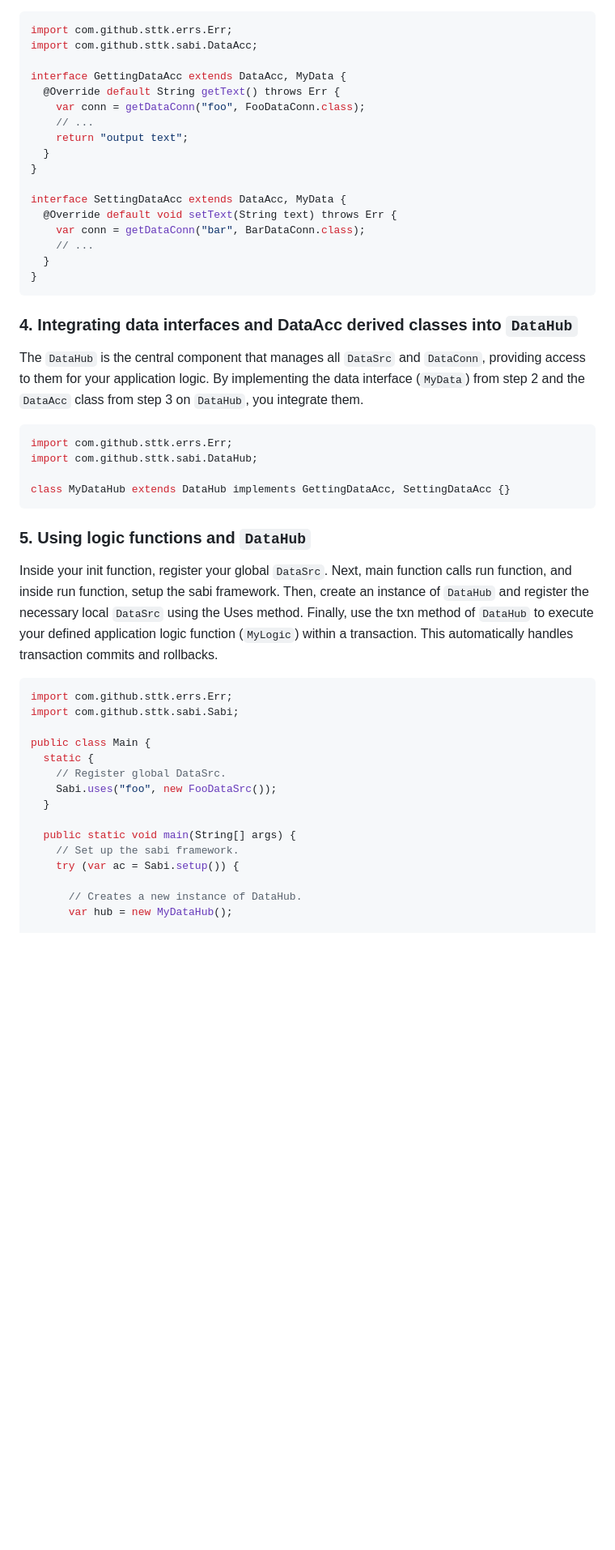
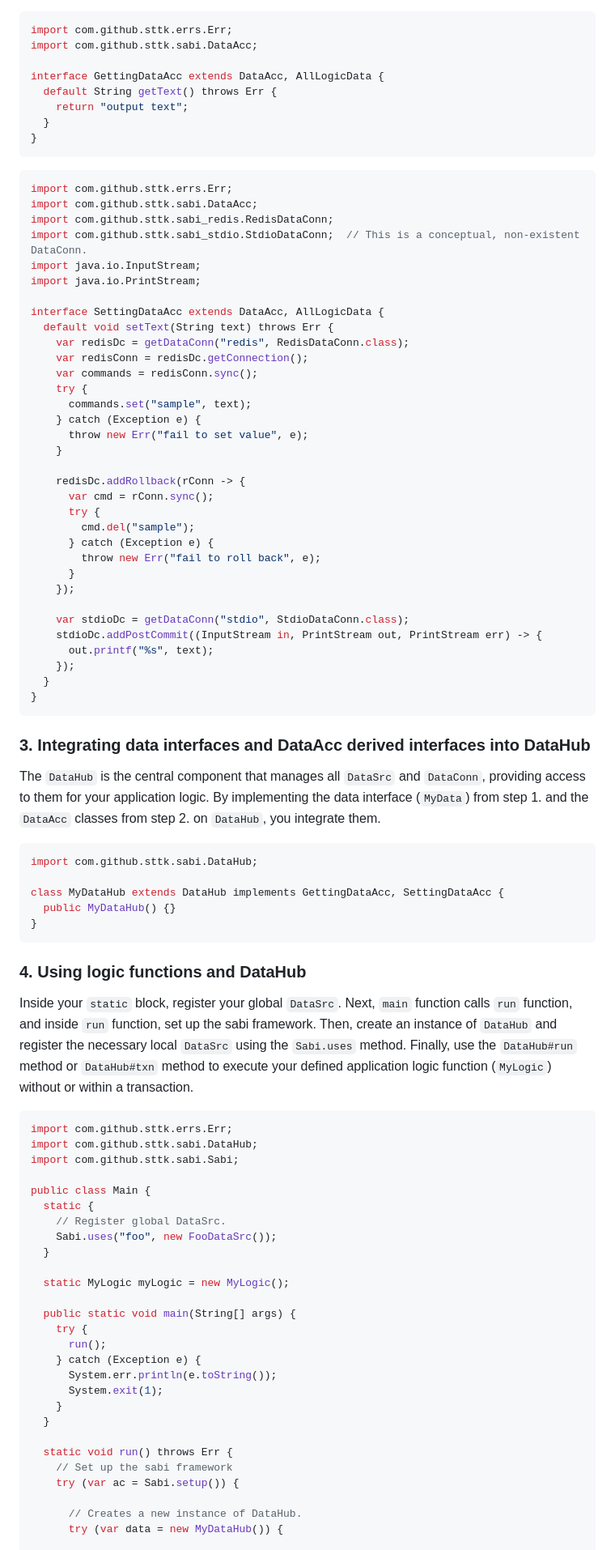
Before and after one commit to sttk/sabi-java, a Markdown page: README.md, the part around one of its changes. Shown at 81% size. GitHub-like rendering; blank space fills up the shorter version.

Commit message:
doc: modified the sample code in the Usage section of README.md (#57)

````diff
--- a/README.md
+++ b/README.md
@@ -138,39 +110,71 @@ The `DataAcc` interface abstracts access to data connections. The methods define
 import com.github.sttk.errs.Err;
 import com.github.sttk.sabi.DataAcc;
 
-interface GettingDataAcc extends DataAcc, MyData {
-  @Override default String getText() throws Err {
-    var conn = getDataConn("foo", FooDataConn.class);
-    // ...
+interface GettingDataAcc extends DataAcc, AllLogicData {
+  default String getText() throws Err {
     return "output text";
-  }
-}
-
-interface SettingDataAcc extends DataAcc, MyData {
-  @Override default void setText(String text) throws Err {
-    var conn = getDataConn("bar", BarDataConn.class);
-    // ...
   }
 }
 ```
 
-### 4. Integrating data interfaces and DataAcc derived classes into `DataHub`
+```java
+import com.github.sttk.errs.Err;
+import com.github.sttk.sabi.DataAcc;
+import com.github.sttk.sabi_redis.RedisDataConn;
+import com.github.sttk.sabi_stdio.StdioDataConn;  // This is a conceptual, non-existent DataConn.
+import java.io.InputStream;
+import java.io.PrintStream;
 
-The `DataHub` is the central component that manages all `DataSrc` and `DataConn`, providing access to them for your application logic. By implementing the data interface (`MyData`) from step 2 and the `DataAcc` class from step 3 on `DataHub`, you integrate them.
+interface SettingDataAcc extends DataAcc, AllLogicData {
+  default void setText(String text) throws Err {
+    var redisDc = getDataConn("redis", RedisDataConn.class);
+    var redisConn = redisDc.getConnection();
+    var commands = redisConn.sync();
+    try {
+      commands.set("sample", text);
+    } catch (Exception e) {
+      throw new Err("fail to set value", e);
+    }
+
+    redisDc.addRollback(rConn -> {
+      var cmd = rConn.sync();
+      try {
+        cmd.del("sample");
+      } catch (Exception e) {
+        throw new Err("fail to roll back", e);
+      }
+    });
+
+    var stdioDc = getDataConn("stdio", StdioDataConn.class);
+    stdioDc.addPostCommit((InputStream in, PrintStream out, PrintStream err) -> {
+      out.printf("%s", text);
+    });
+  }
+}
+```
+
+### 3. Integrating data interfaces and DataAcc derived interfaces into DataHub
+
+The `DataHub` is the central component that manages all `DataSrc` and `DataConn`,
+providing access to them for your application logic.
+By implementing the data interface (`MyData`) from step 1. and the `DataAcc` classes
+from step 2. on `DataHub`, you integrate them.
+
+```java
+import com.github.sttk.sabi.DataHub;
+
+class MyDataHub extends DataHub implements GettingDataAcc, SettingDataAcc {
+  public MyDataHub() {}
+}
+```
+
+### 4. Using logic functions and DataHub
+
+Inside your `static` block, register your global `DataSrc`. Next, `main` function calls `run` function, and inside `run` function, set up the sabi framework. Then, create an instance of `DataHub` and register the necessary local `DataSrc` using the `Sabi.uses` method. Finally, use the `DataHub#run` method or `DataHub#txn` method to execute your defined application logic function (`MyLogic`) without or within a transaction.
 
 ```java
 import com.github.sttk.errs.Err;
 import com.github.sttk.sabi.DataHub;
-
-class MyDataHub extends DataHub implements GettingDataAcc, SettingDataAcc {}
-```
-
-### 5. Using logic functions and `DataHub`
-
-Inside your init function, register your global `DataSrc`. Next, main function calls run function, and inside run function, setup the sabi framework. Then, create an instance of `DataHub` and register the necessary local `DataSrc` using the Uses method. Finally, use the txn method of `DataHub` to execute your defined application logic function (`MyLogic`) within a transaction. This automatically handles transaction commits and rollbacks.
-
-```java
-import com.github.sttk.errs.Err;
 import com.github.sttk.sabi.Sabi;
 
 public class Main {
@@ -179,10 +183,21 @@ public class Main {
     Sabi.uses("foo", new FooDataSrc());
   }
 
+  static MyLogic myLogic = new MyLogic();
+
   public static void main(String[] args) {
-    // Set up the sabi framework.
+    try {
+      run();
+    } catch (Exception e) {
+      System.err.println(e.toString());
+      System.exit(1);
+    }
+  }
+
+  static void run() throws Err {
+    // Set up the sabi framework
     try (var ac = Sabi.setup()) {
 
       // Creates a new instance of DataHub.
-      var hub = new MyDataHub();
+      try (var data = new MyDataHub()) {
 
````
Also changed, not shown: other parts of README.md (+22 -50 lines).
